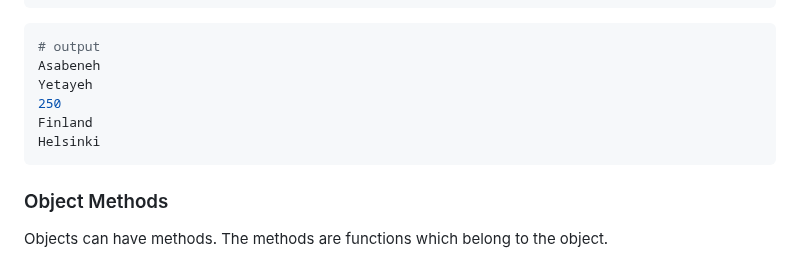
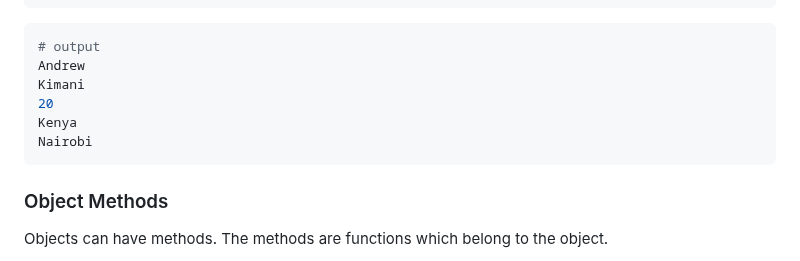
Before and after one commit to andrew4779/30-DAYS-OF-PYTHON, a Markdown page: 21_Day_Classes_and_objects/21_classes_and_objects.md, the part around the change. Rendered like a GitHub page.

````diff
--- a/21_Day_Classes_and_objects/21_classes_and_objects.md
+++ b/21_Day_Classes_and_objects/21_classes_and_objects.md
@@ -145,11 +145,11 @@ print(p.city)
 
 ```sh
 # output
-Asabeneh
-Yetayeh
-250
-Finland
-Helsinki
+Andrew
+Kimani
+20
+Kenya
+Nairobi
 ```
 
 ### Object Methods
````
